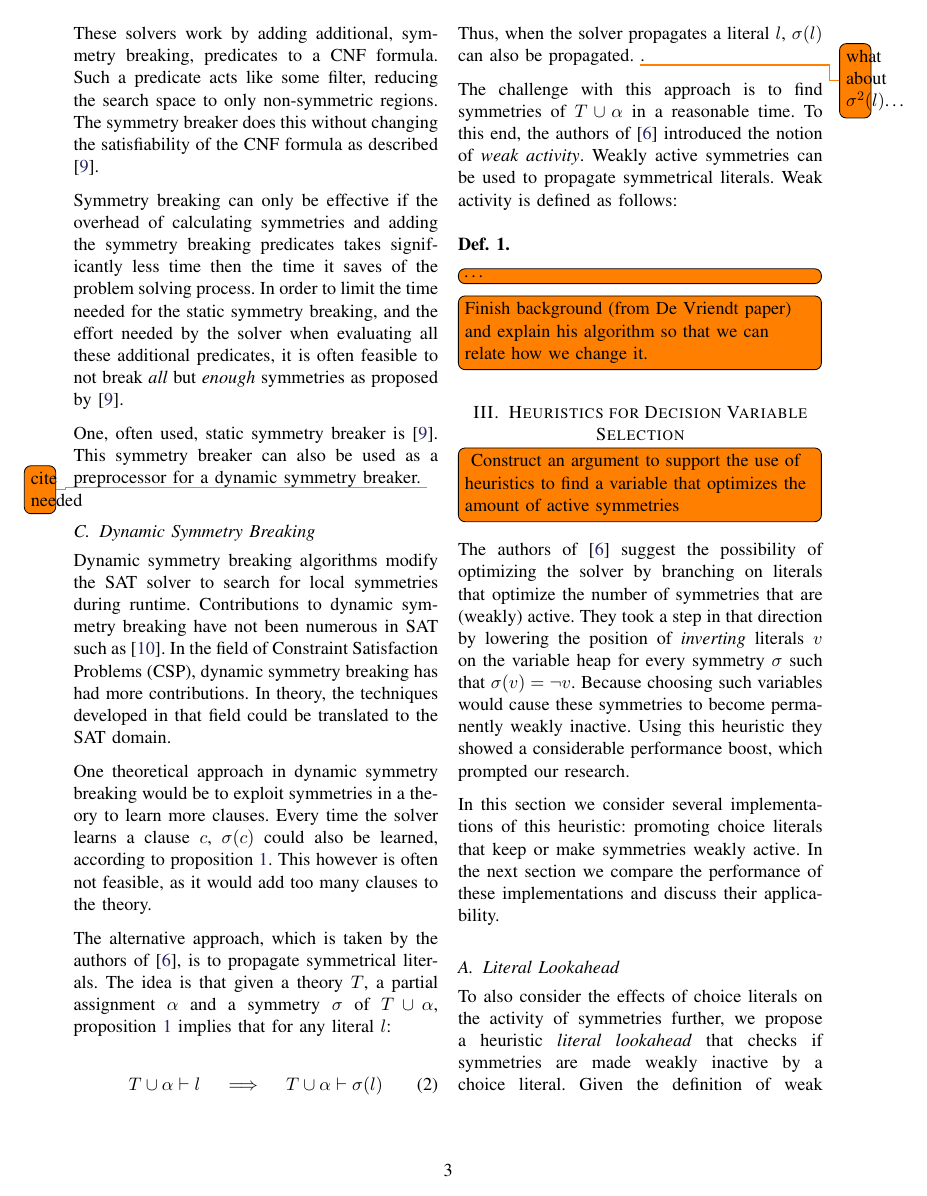
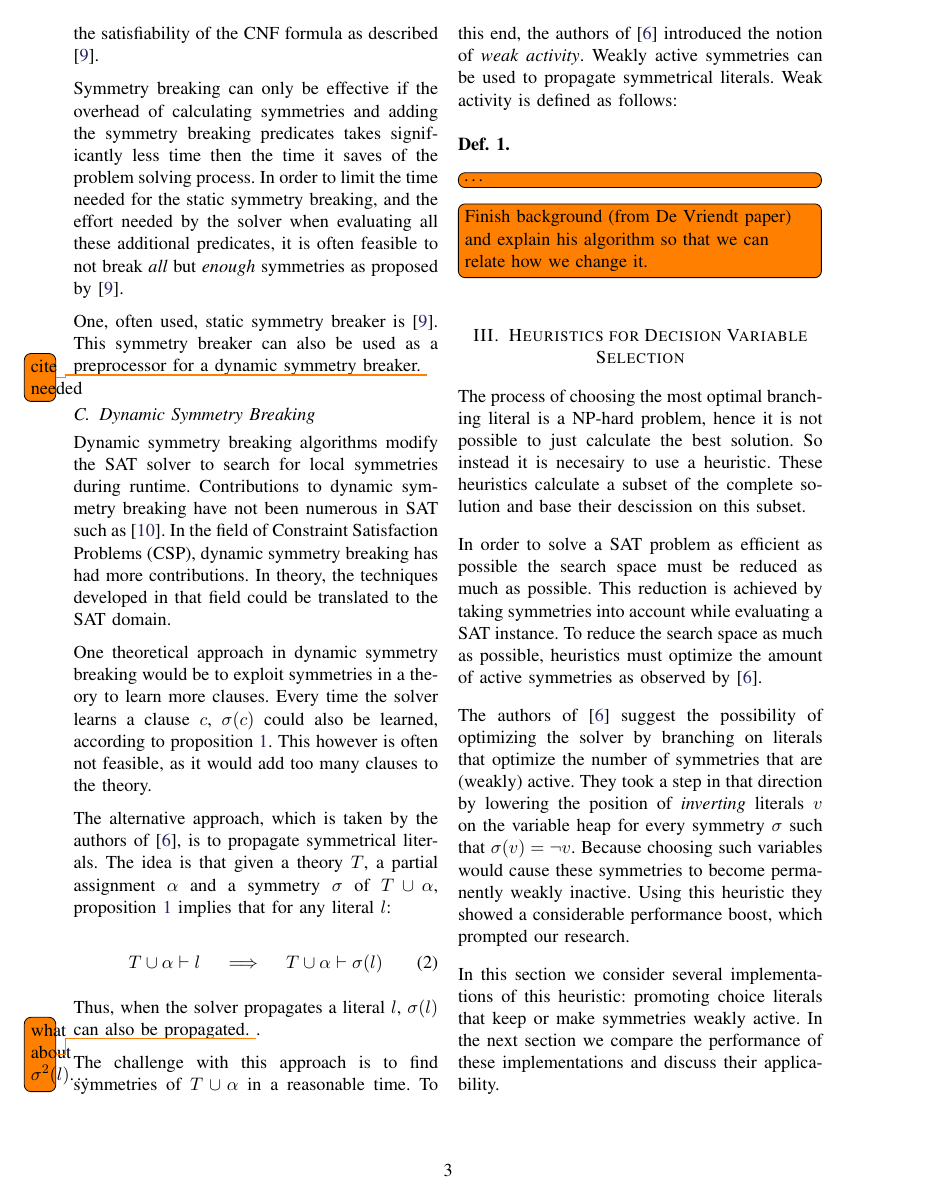
Before and after one commit to ajrouvoet/symmetry, a LaTeX paper (paper/symmetry.tex, which reads paper/heuristics.tex): page 3 of 5. Compiled offline with pdfLaTeX.

Commit message:
Added part about the use of heuristics

```diff
--- a/paper/heuristics.tex
+++ b/paper/heuristics.tex
@@ -1,7 +1,11 @@
-\todoi{
-	Construct an argument to support the use of heuristics to find a variable that optimizes the
-	amount of active symmetries
-}
+
+The process of choosing the most optimal branching literal is a NP-hard problem, hence it is not possible to
+just calculate the best solution. So instead it is necesairy to use a heuristic.
+These heuristics calculate a subset of the complete solution and base their descission on this subset.
+
+In order to solve a SAT problem as efficient as possible the search space must be reduced as much as possible.
+This reduction is achieved by taking symmetries into account while evaluating a SAT instance.
+To reduce the search space as much as possible, heuristics must optimize the amount of active symmetries as observed by~\cite{devriendt2012symmetry}.
 
 The authors of~\cite{devriendt2012symmetry} suggest the possibility of optimizing the solver by
 branching on literals that optimize the number of symmetries that are (weakly) active.
```
